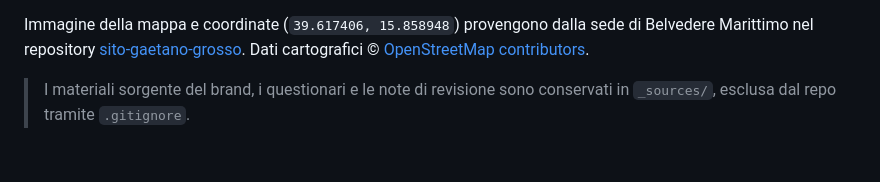
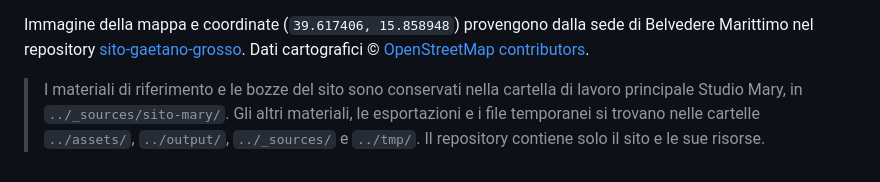
Before and after one commit to vage88sg1/sito-mary, a Markdown page: README.md, the part around the change. Drawn GitHub-style.

Commit message:
Aggiorna i percorsi dei materiali nella cartella Studio Mary

```diff
--- a/README.md
+++ b/README.md
@@ -44,4 +44,4 @@ La revisione responsive protegge le unità numeriche (tariffe, durate, anni, tel
 
 Immagine della mappa e coordinate (`39.617406, 15.858948`) provengono dalla sede di Belvedere Marittimo nel repository [sito-gaetano-grosso](https://github.com/vage88sg1/sito-gaetano-grosso/blob/76457b95decc8ac6760966be8329c297144dbf8b/index.html). Dati cartografici © [OpenStreetMap contributors](https://www.openstreetmap.org/copyright).
 
-> I materiali sorgente del brand, i questionari e le note di revisione sono conservati in `_sources/`, esclusa dal repo tramite `.gitignore`.
+> I materiali di riferimento e le bozze del sito sono conservati nella cartella di lavoro principale Studio Mary, in `../_sources/sito-mary/`. Gli altri materiali, le esportazioni e i file temporanei si trovano nelle cartelle `../assets/`, `../output/`, `../_sources/` e `../tmp/`. Il repository contiene solo il sito e le sue risorse.
```
